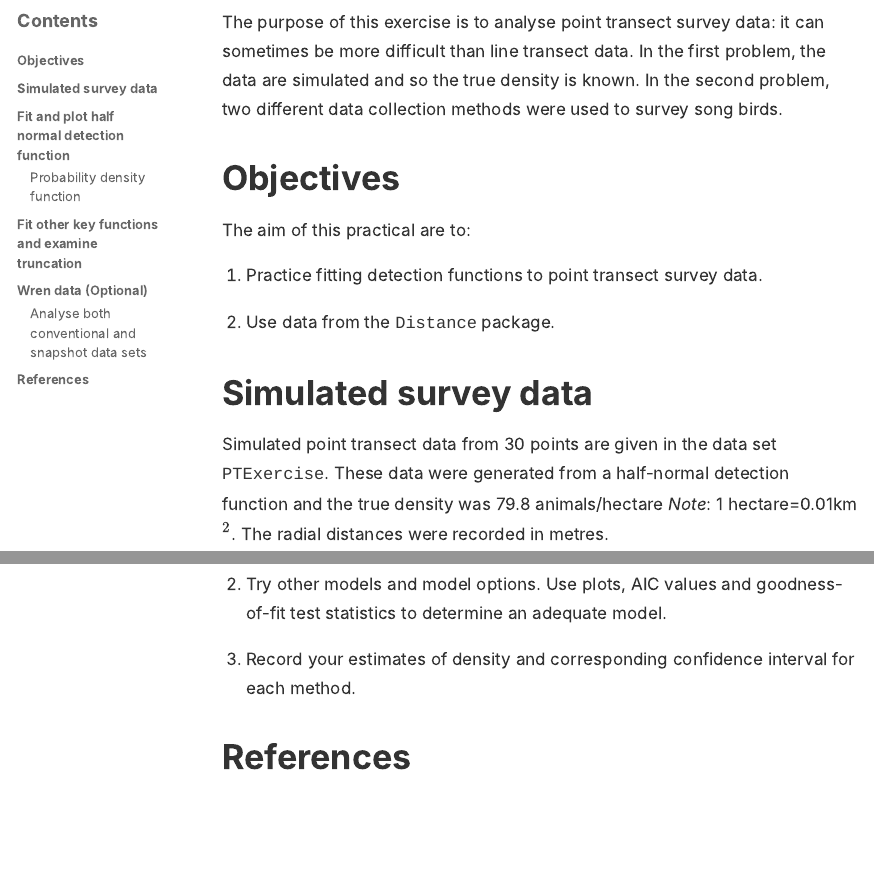
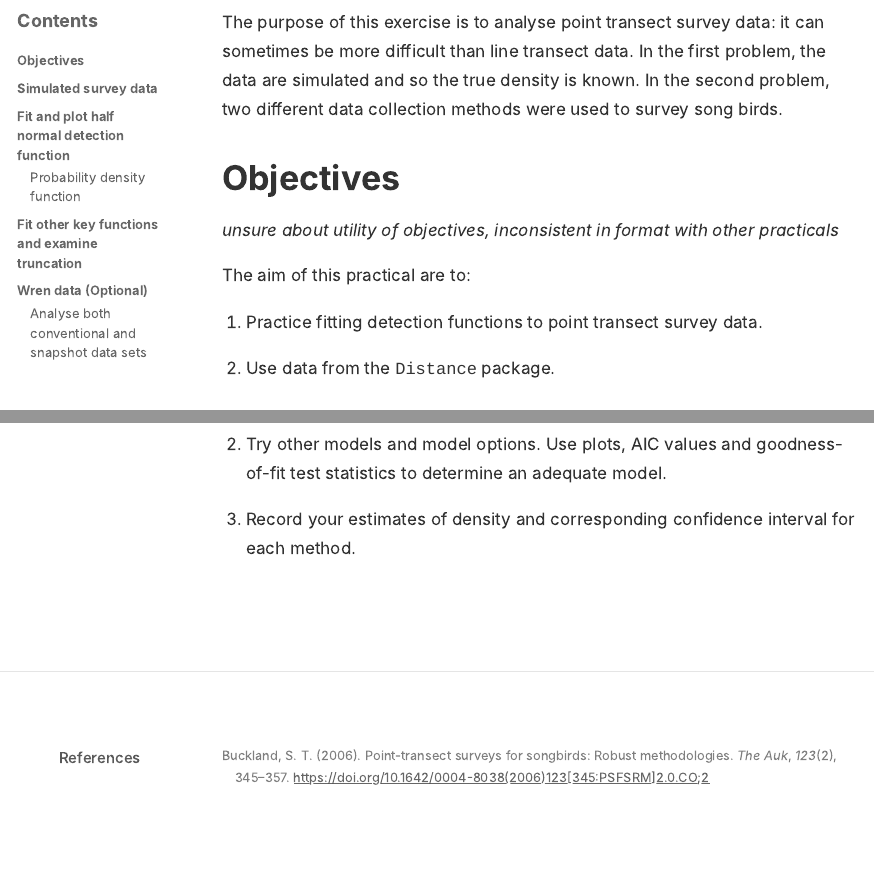
Before and after one commit to erex/CTDS-pr1-points, an R Markdown document (CTDS-prac1.Rmd): the page in a window 1100 px wide, from 490 px down, and a second part further down, joined at a grey line. The pictures show the output file CTDS-prac1.html that the author committed with the source, opened offline.

Commit message:
notes to self

```diff
--- a/CTDS-prac1.Rmd
+++ b/CTDS-prac1.Rmd
@@ -23,6 +23,8 @@ knitr::opts_chunk$set(echo=TRUE, message=F, warning=F)
 The purpose of this exercise is to analyse point transect survey data: it can sometimes be more difficult than line transect data. In the first problem, the data are simulated and so the true density is known. In the second problem, two different data collection methods were used to survey song birds.
 
 # Objectives
+
+*unsure about utility of objectives, inconsistent in format with other practicals*
 
 The aim of this practical are to:
 
```
Also changed, not shown: CTDS-prac1.html.
